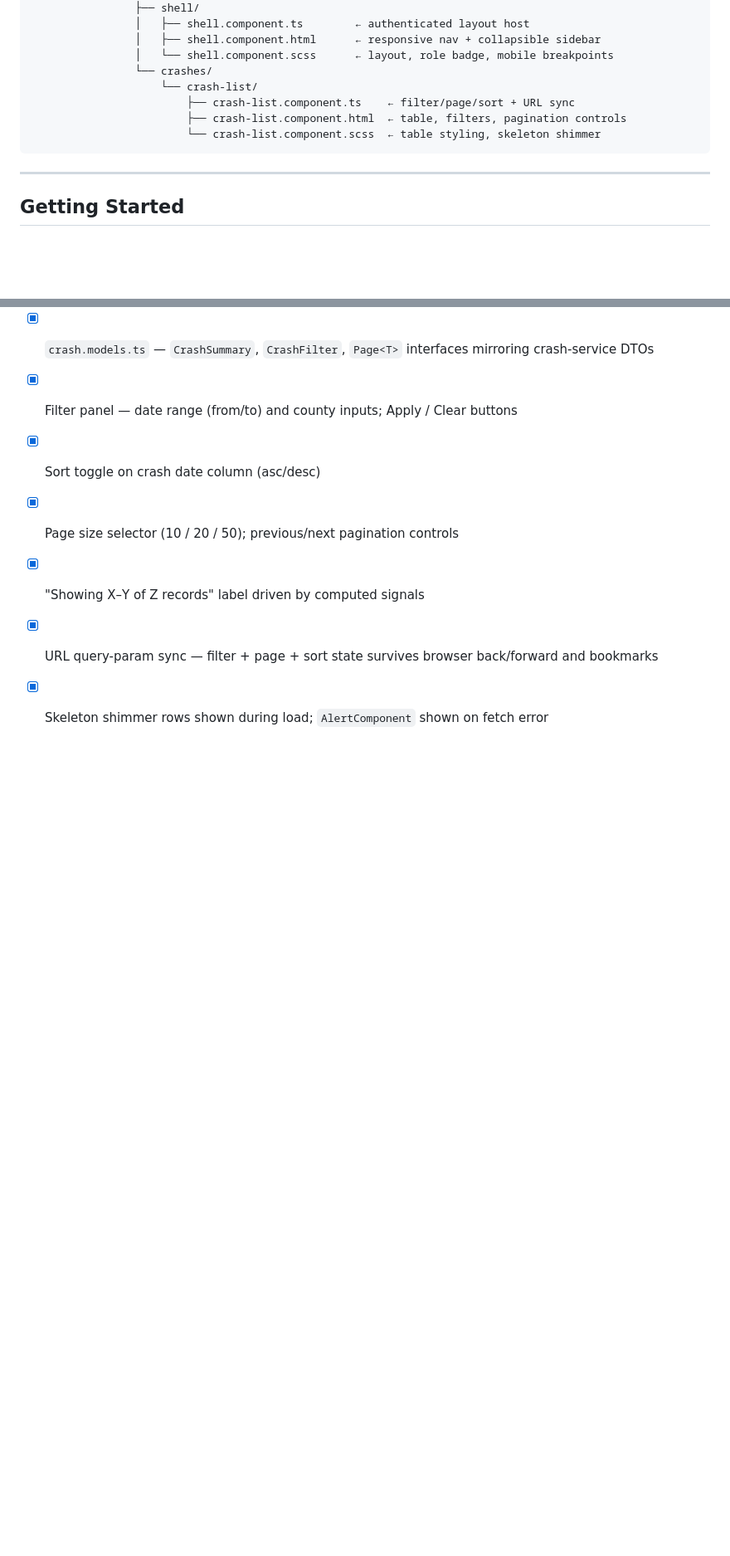
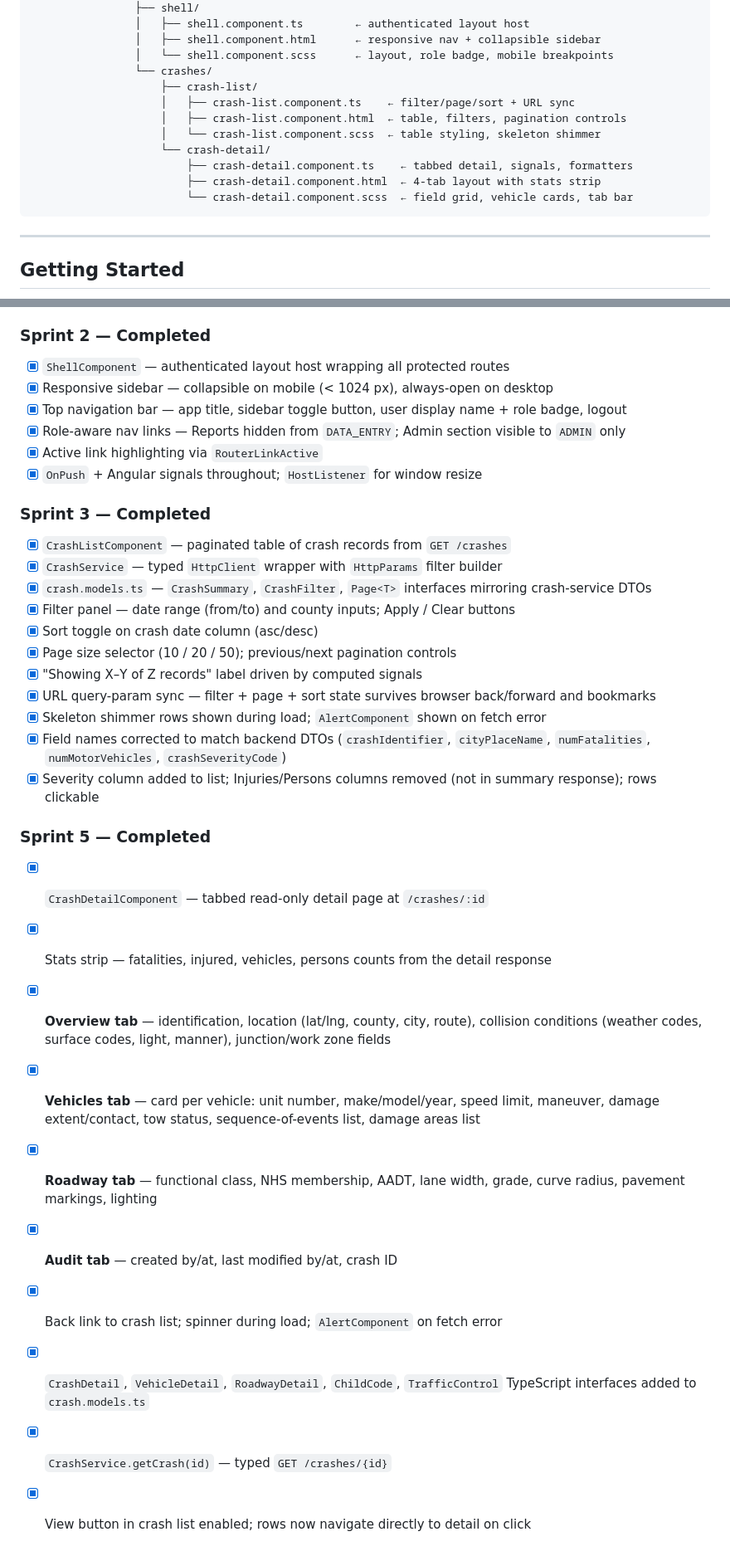
Before and after one commit to srikanthkaushik/testbed-mm, a Markdown page: frontend/README.md, 2 parts joined by grey strips. Shown at 83% size. GitHub-like rendering; blank space fills up the shorter version.

````diff
--- a/frontend/README.md
+++ b/frontend/README.md
@@ -55,10 +55,14 @@ frontend/
                 │   ├── shell.component.html      ← responsive nav + collapsible sidebar
                 │   └── shell.component.scss      ← layout, role badge, mobile breakpoints
                 └── crashes/
-                    └── crash-list/
-                        ├── crash-list.component.ts    ← filter/page/sort + URL sync
-                        ├── crash-list.component.html  ← table, filters, pagination controls
-                        └── crash-list.component.scss  ← table styling, skeleton shimmer
+                    ├── crash-list/
+                    │   ├── crash-list.component.ts    ← filter/page/sort + URL sync
+                    │   ├── crash-list.component.html  ← table, filters, pagination controls
+                    │   └── crash-list.component.scss  ← table styling, skeleton shimmer
+                    └── crash-detail/
+                        ├── crash-detail.component.ts    ← tabbed detail, signals, formatters
+                        ├── crash-detail.component.html  ← 4-tab layout with stats strip
+                        └── crash-detail.component.scss  ← field grid, vehicle cards, tab bar
 ```
 
 ---
@@ -269,3 +274,18 @@ All colour values are defined as CSS custom properties in `src/styles.scss`:
 - [x] "Showing X–Y of Z records" label driven by computed signals
 - [x] URL query-param sync — filter + page + sort state survives browser back/forward and bookmarks
 - [x] Skeleton shimmer rows shown during load; `AlertComponent` shown on fetch error
+- [x] Field names corrected to match backend DTOs (`crashIdentifier`, `cityPlaceName`, `numFatalities`, `numMotorVehicles`, `crashSeverityCode`)
+- [x] Severity column added to list; Injuries/Persons columns removed (not in summary response); rows clickable
+
+### Sprint 5 — Completed
+
+- [x] `CrashDetailComponent` — tabbed read-only detail page at `/crashes/:id`
+- [x] Stats strip — fatalities, injured, vehicles, persons counts from the detail response
+- [x] **Overview tab** — identification, location (lat/lng, county, city, route), collision conditions (weather codes, surface codes, light, manner), junction/work zone fields
+- [x] **Vehicles tab** — card per vehicle: unit number, make/model/year, speed limit, maneuver, damage extent/contact, tow status, sequence-of-events list, damage areas list
+- [x] **Roadway tab** — functional class, NHS membership, AADT, lane width, grade, curve radius, pavement markings, lighting
+- [x] **Audit tab** — created by/at, last modified by/at, crash ID
+- [x] Back link to crash list; spinner during load; `AlertComponent` on fetch error
+- [x] `CrashDetail`, `VehicleDetail`, `RoadwayDetail`, `ChildCode`, `TrafficControl` TypeScript interfaces added to `crash.models.ts`
+- [x] `CrashService.getCrash(id)` — typed `GET /crashes/{id}`
+- [x] View button in crash list enabled; rows now navigate directly to detail on click
````
Also changed, not shown: other parts of frontend/README.md (+2 -1 lines), README.md (+12 -8 lines), database/mysql/README.md (+36 -0 lines).
